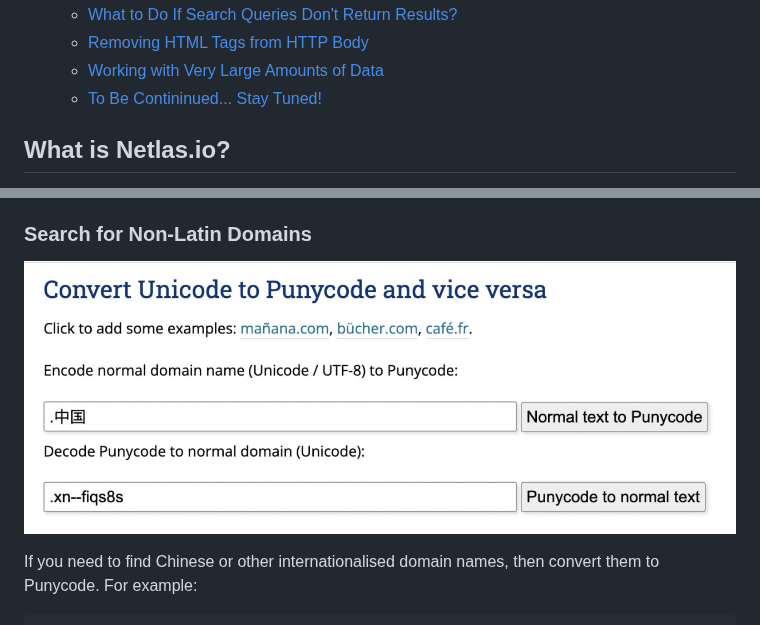
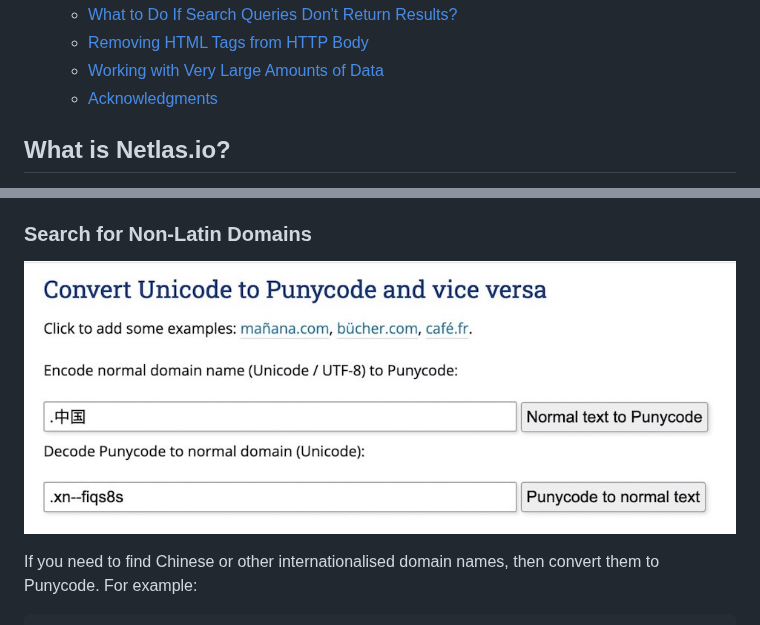
Before and after one commit to netlas-io/netlas-cookbook, a Markdown page: README.md, 2 parts joined by grey strips. GitHub-like rendering; pictures changed too: images/punycode_convert.jpeg (added), images/punycode_convert.png (deleted).

```diff
--- a/README.md
+++ b/README.md
@@ -115,7 +115,7 @@ The goal of this guide is very simple - to teach anyone interested in cyber secu
   - [What to Do If Search Queries Don't Return Results?](#what-to-do-if-search-queries-dont-return-results)
   - [Removing HTML Tags from HTTP Body](#removing-html-tags-from-http-body)
   - [Working with Very Large Amounts of Data](#working-with-very-large-amounts-of-data)
-  - [To Be Contininued... Stay Tuned!](#to-be-contininued-stay-tuned)
+  - [Acknowledgments](#acknowledgments)
 
 
 ## What is Netlas.io?
@@ -178,7 +178,7 @@ Open [Netlas.io IP/Domain info](https://app.netlas.io/host/netlas.io/) and enter
 
 ### Search for Non-Latin Domains
 
-![Punycode convert](https://raw.githubusercontent.com/netlas-io/netlas-cookbook/main/images/punycode_convert.png)
+![Punycode convert](https://raw.githubusercontent.com/netlas-io/netlas-cookbook/main/images/punycode_convert.jpeg)
 
 If you need to find Chinese or other internationalised domain names, then convert them to Punycode. For example:
 
```
